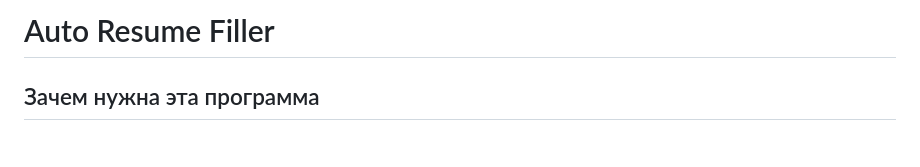
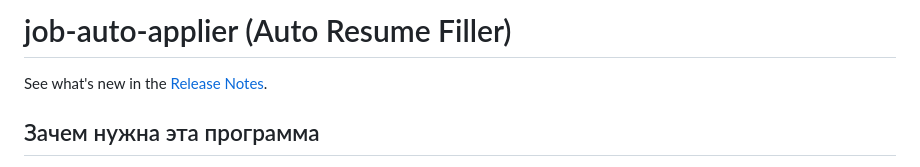
Before and after one commit to VladLerkin/job-auto-applier, a Markdown page: README.md, the part around the change. Rendered like a GitHub page.

Commit message:
docs: Add RELEASE_NOTES.md and update README.md

```diff
--- a/README.md
+++ b/README.md
@@ -1,5 +1,6 @@
-# Auto Resume Filler
+# job-auto-applier (Auto Resume Filler)
 
+See what's new in the [Release Notes](RELEASE_NOTES.md).
 ## Зачем нужна эта программа
 **Auto Resume Filler** — это инструмент, предназначенный для автоматического заполнения форм отклика на вакансии. Он анализирует ваш профиль и резюме (CV), и с помощью искусственного интеллекта (Gemini API) самостоятельно подставляет нужную информацию в поля формы на сайтах с вакансиями. Это экономит время и избавляет от рутинной работы.
 
```
Also changed, not shown: RELEASE_NOTES.md (added, +13 -0 lines).
